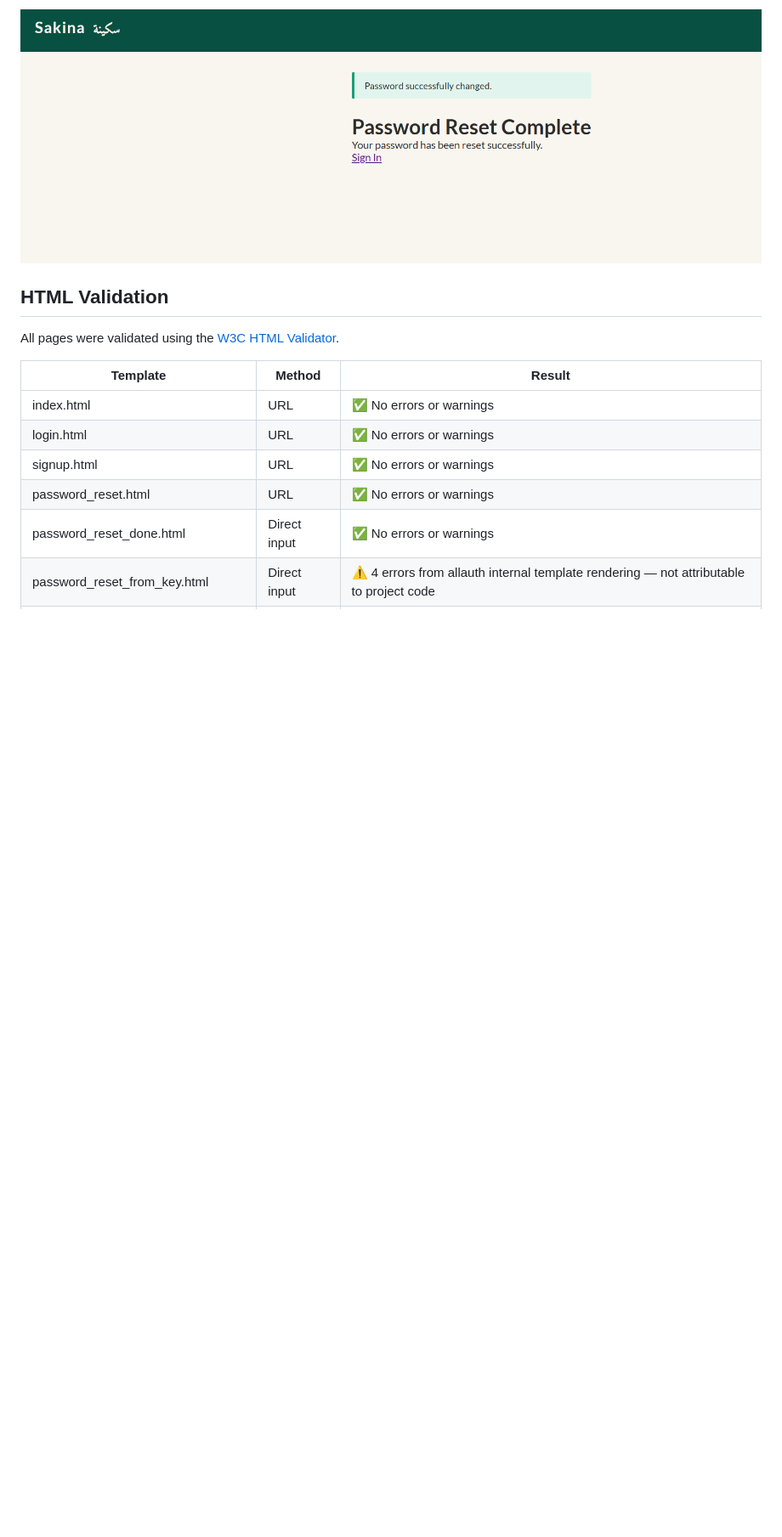
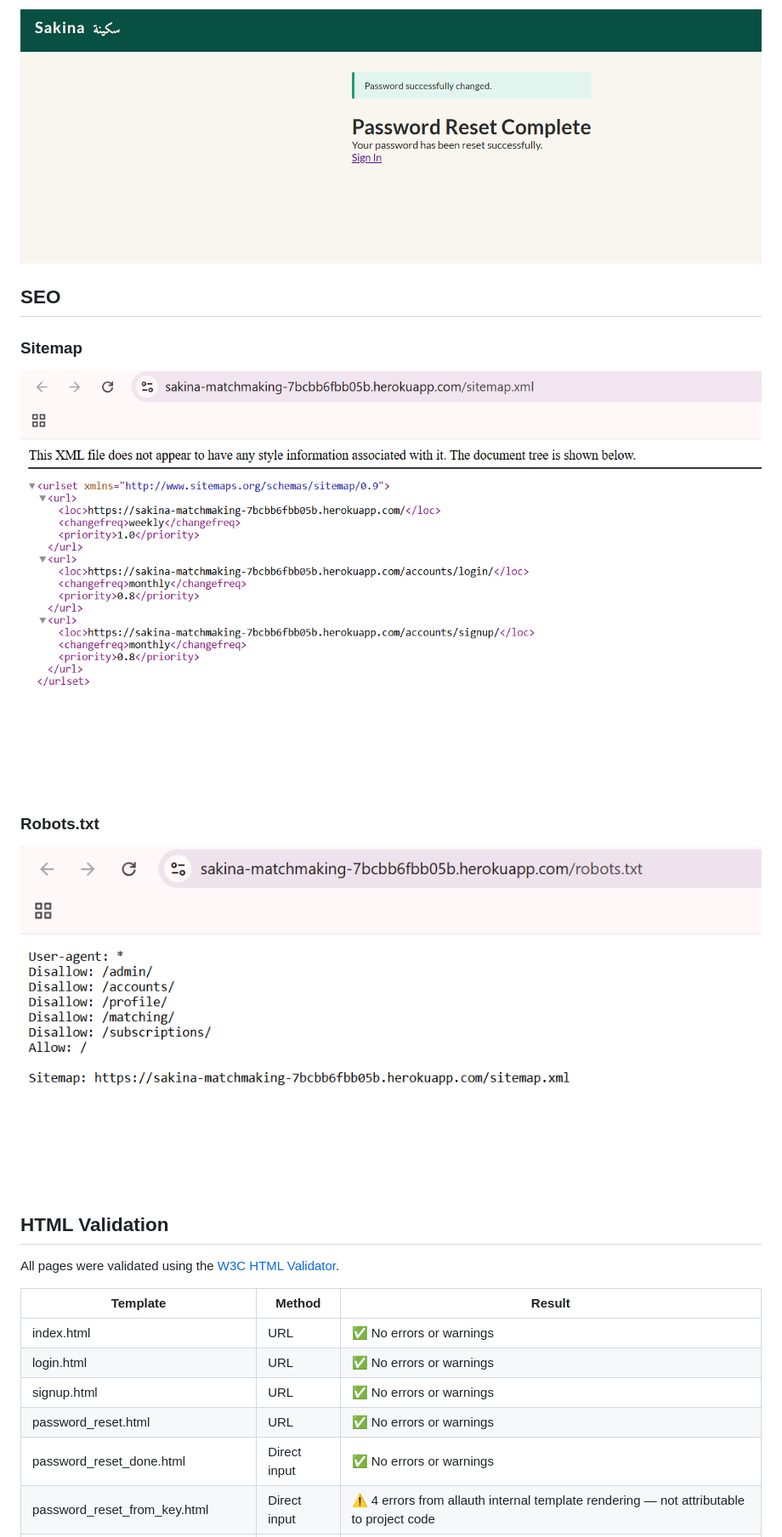
Before and after one commit to Sascha-netizen/sakina_matchmaking, a Markdown page: README.md, the part around the change printed below. Shown: that part at 85% size. Drawn GitHub-style; pictures changed too: docs/testing/seo/screenshot-robots-txt.png (added), docs/testing/seo/sitemap-xml.png (added); blank space fills up the shorter version.

Commit message:
Add SEO screenshots to README

```diff
--- a/README.md
+++ b/README.md
@@ -1023,6 +1023,17 @@ Covers the scoring logic of the compatibility algorithm.
 
 ![Password reset complete](docs/testing/passwords/password-reset-complete.PNG)
 
+## SEO
+
+### Sitemap
+
+![Sitemap](docs/testing/seo/sitemap-xml.png)
+
+### Robots.txt
+
+![Robots.txt](docs/testing/seo/screenshot-robots-txt.png)
+
+
 ## HTML Validation
 
 All pages were validated using the [W3C HTML Validator](https://validator.w3.org/).
```
Also changed, not shown: other parts of README.md (+1 -0 lines).
